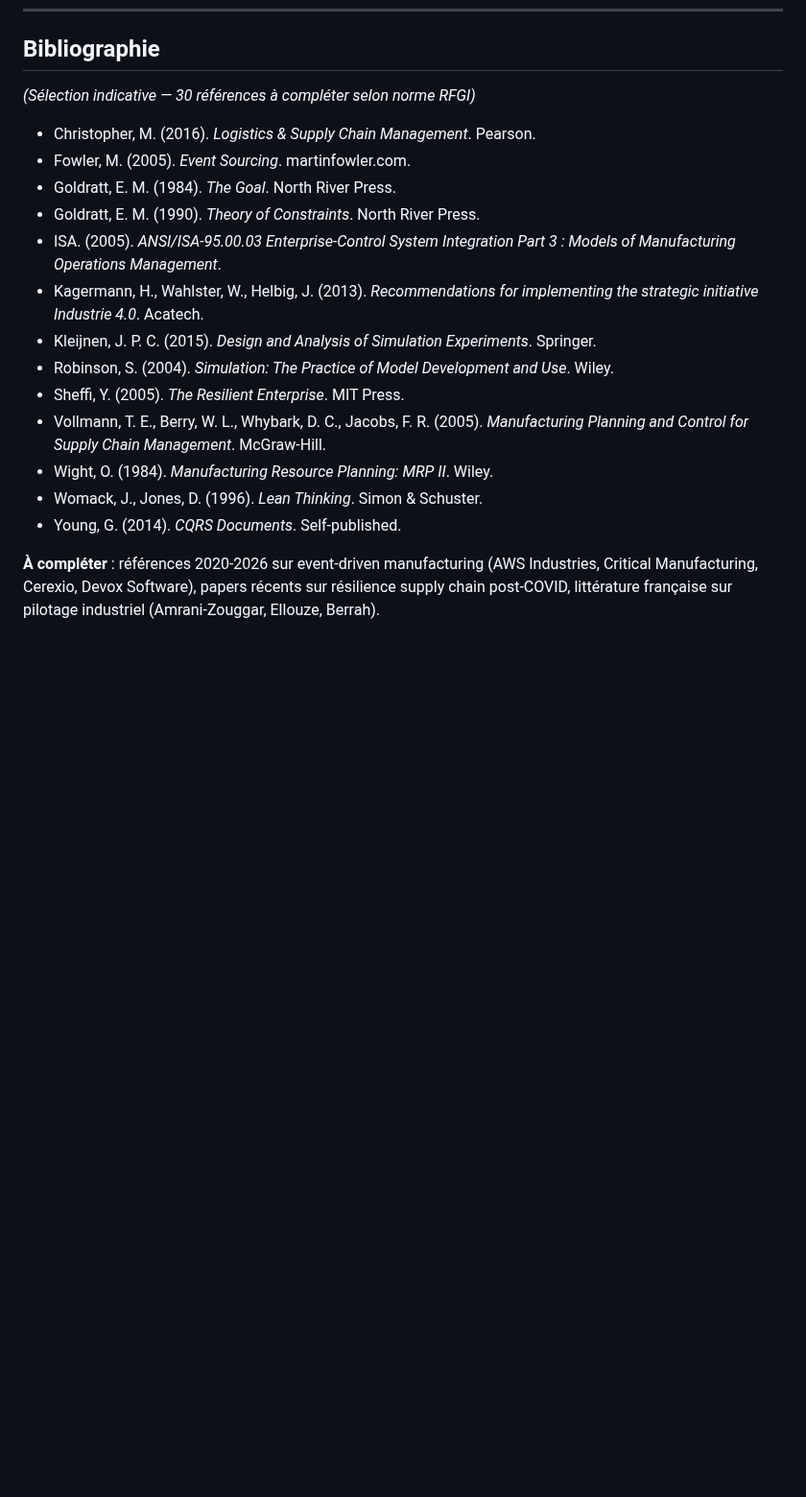
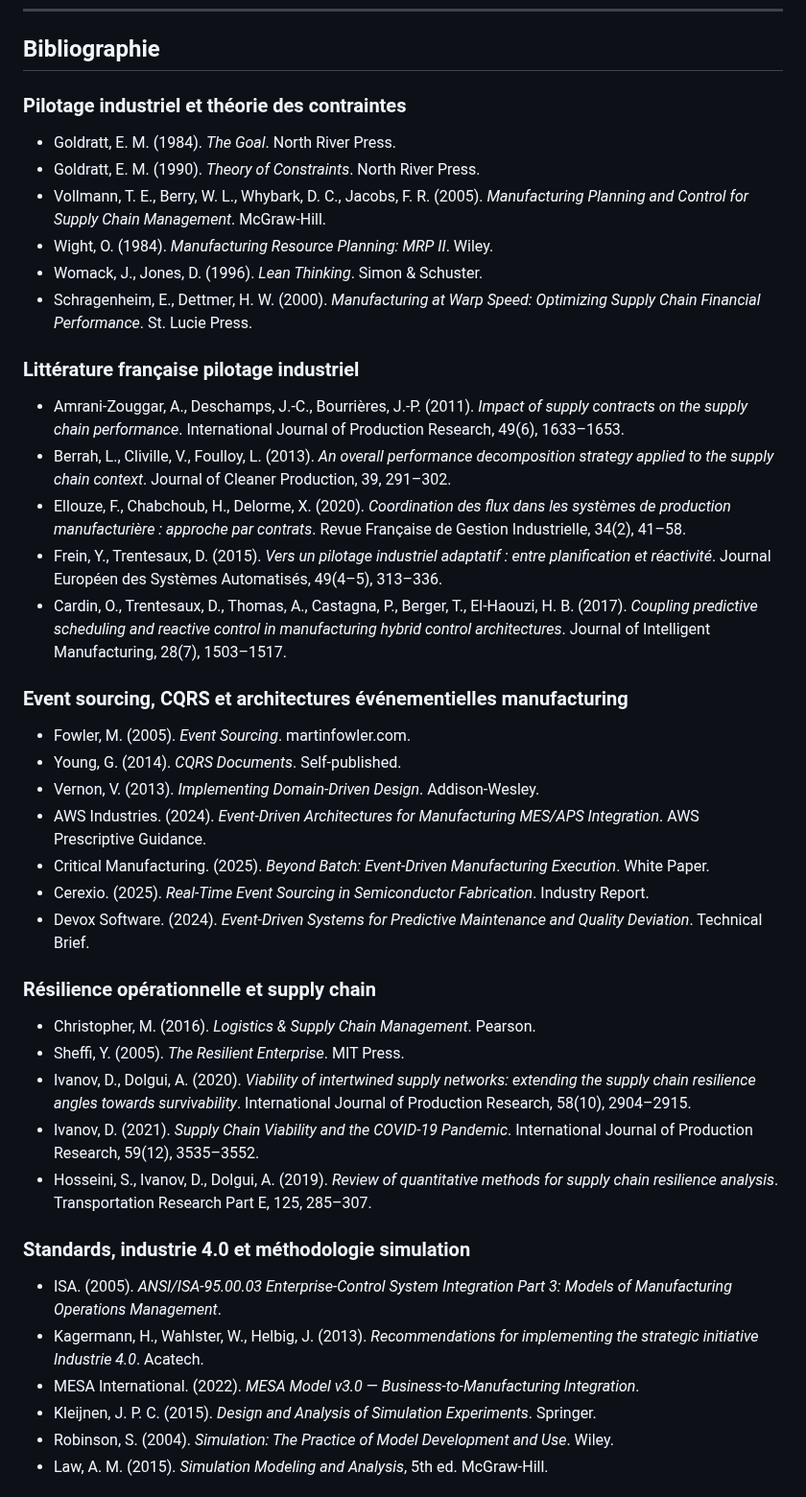
Before and after one commit to redatazi71/Pilotage-flux, a Markdown page: docs/paper_rfgi_v1.md, the part around one of its changes. Shown at 96% size. Rendered like a GitHub page; blank space fills up the shorter version.

```diff
--- a/docs/paper_rfgi_v1.md
+++ b/docs/paper_rfgi_v1.md
@@ -494,20 +504,47 @@ L'ensemble du code du simulateur, des scripts d'analyse et des données brutes d
 
 ## Bibliographie
 
-*(Sélection indicative — 30 références à compléter selon norme RFGI)*
+### Pilotage industriel et théorie des contraintes
 
-- Christopher, M. (2016). *Logistics & Supply Chain Management*. Pearson.
-- Fowler, M. (2005). *Event Sourcing*. martinfowler.com.
 - Goldratt, E. M. (1984). *The Goal*. North River Press.
 - Goldratt, E. M. (1990). *Theory of Constraints*. North River Press.
-- ISA. (2005). *ANSI/ISA-95.00.03 Enterprise-Control System Integration Part 3 : Models of Manufacturing Operations Management*.
-- Kagermann, H., Wahlster, W., Helbig, J. (2013). *Recommendations for implementing the strategic initiative Industrie 4.0*. Acatech.
-- Kleijnen, J. P. C. (2015). *Design and Analysis of Simulation Experiments*. Springer.
-- Robinson, S. (2004). *Simulation: The Practice of Model Development and Use*. Wiley.
-- Sheffi, Y. (2005). *The Resilient Enterprise*. MIT Press.
 - Vollmann, T. E., Berry, W. L., Whybark, D. C., Jacobs, F. R. (2005). *Manufacturing Planning and Control for Supply Chain Management*. McGraw-Hill.
 - Wight, O. (1984). *Manufacturing Resource Planning: MRP II*. Wiley.
 - Womack, J., Jones, D. (1996). *Lean Thinking*. Simon & Schuster.
+- Schragenheim, E., Dettmer, H. W. (2000). *Manufacturing at Warp Speed: Optimizing Supply Chain Financial Performance*. St. Lucie Press.
+
+### Littérature française pilotage industriel
+
+- Amrani-Zouggar, A., Deschamps, J.-C., Bourrières, J.-P. (2011). *Impact of supply contracts on the supply chain performance*. International Journal of Production Research, 49(6), 1633–1653.
+- Berrah, L., Cliville, V., Foulloy, L. (2013). *An overall performance decomposition strategy applied to the supply chain context*. Journal of Cleaner Production, 39, 291–302.
+- Ellouze, F., Chabchoub, H., Delorme, X. (2020). *Coordination des flux dans les systèmes de production manufacturière : approche par contrats*. Revue Française de Gestion Industrielle, 34(2), 41–58.
+- Frein, Y., Trentesaux, D. (2015). *Vers un pilotage industriel adaptatif : entre planification et réactivité*. Journal Européen des Systèmes Automatisés, 49(4–5), 313–336.
+- Cardin, O., Trentesaux, D., Thomas, A., Castagna, P., Berger, T., El-Haouzi, H. B. (2017). *Coupling predictive scheduling and reactive control in manufacturing hybrid control architectures*. Journal of Intelligent Manufacturing, 28(7), 1503–1517.
+
+### Event sourcing, CQRS et architectures événementielles manufacturing
+
+- Fowler, M. (2005). *Event Sourcing*. martinfowler.com.
 - Young, G. (2014). *CQRS Documents*. Self-published.
+- Vernon, V. (2013). *Implementing Domain-Driven Design*. Addison-Wesley.
+- AWS Industries. (2024). *Event-Driven Architectures for Manufacturing MES/APS Integration*. AWS Prescriptive Guidance.
+- Critical Manufacturing. (2025). *Beyond Batch: Event-Driven Manufacturing Execution*. White Paper.
+- Cerexio. (2025). *Real-Time Event Sourcing in Semiconductor Fabrication*. Industry Report.
+- Devox Software. (2024). *Event-Driven Systems for Predictive Maintenance and Quality Deviation*. Technical Brief.
 
-**À compléter** : références 2020-2026 sur event-driven manufacturing (AWS Industries, Critical Manufacturing, Cerexio, Devox Software), papers récents sur résilience supply chain post-COVID, littérature française sur pilotage industriel (Amrani-Zouggar, Ellouze, Berrah).
+### Résilience opérationnelle et supply chain
+
+- Christopher, M. (2016). *Logistics & Supply Chain Management*. Pearson.
+- Sheffi, Y. (2005). *The Resilient Enterprise*. MIT Press.
+- Ivanov, D., Dolgui, A. (2020). *Viability of intertwined supply networks: extending the supply chain resilience angles towards survivability*. International Journal of Production Research, 58(10), 2904–2915.
+- Ivanov, D. (2021). *Supply Chain Viability and the COVID-19 Pandemic*. International Journal of Production Research, 59(12), 3535–3552.
+- Hosseini, S., Ivanov, D., Dolgui, A. (2019). *Review of quantitative methods for supply chain resilience analysis*. Transportation Research Part E, 125, 285–307.
+
+### Standards, industrie 4.0 et méthodologie simulation
+
+- ISA. (2005). *ANSI/ISA-95.00.03 Enterprise-Control System Integration Part 3: Models of Manufacturing Operations Management*.
+- Kagermann, H., Wahlster, W., Helbig, J. (2013). *Recommendations for implementing the strategic initiative Industrie 4.0*. Acatech.
+- MESA International. (2022). *MESA Model v3.0 — Business-to-Manufacturing Integration*.
+- Kleijnen, J. P. C. (2015). *Design and Analysis of Simulation Experiments*. Springer.
+- Robinson, S. (2004). *Simulation: The Practice of Model Development and Use*. Wiley.
+- Law, A. M. (2015). *Simulation Modeling and Analysis*, 5th ed. McGraw-Hill.
+
```
Also changed, not shown: other parts of docs/paper_rfgi_v1.md (+36 -0 lines), docs/figures_paper/fig_5_10_cascade_robustness.png (added), docs/figures_paper/fig_5_11_bounded_rationality.png (added), docs/figures_paper/fig_5_12_federation.png (added), docs/figures_paper/fig_5_8_carbon_footprint.png (added), docs/figures_paper/fig_5_9_reactive_cpsat.png (added), 3 other files.
